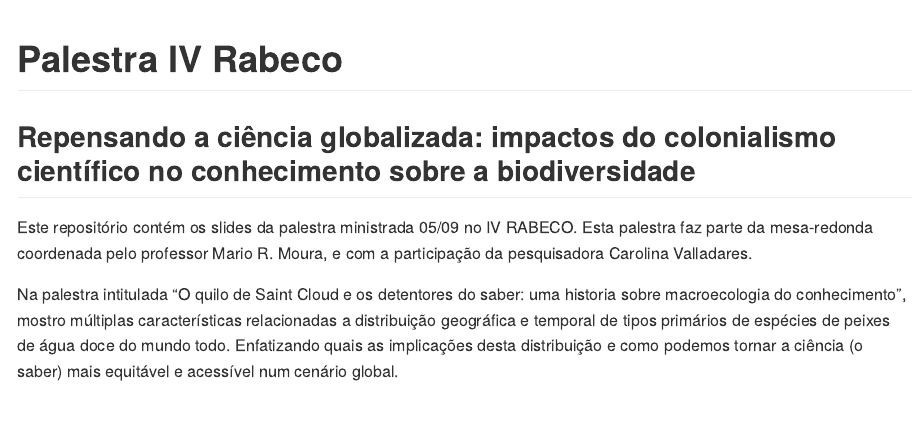
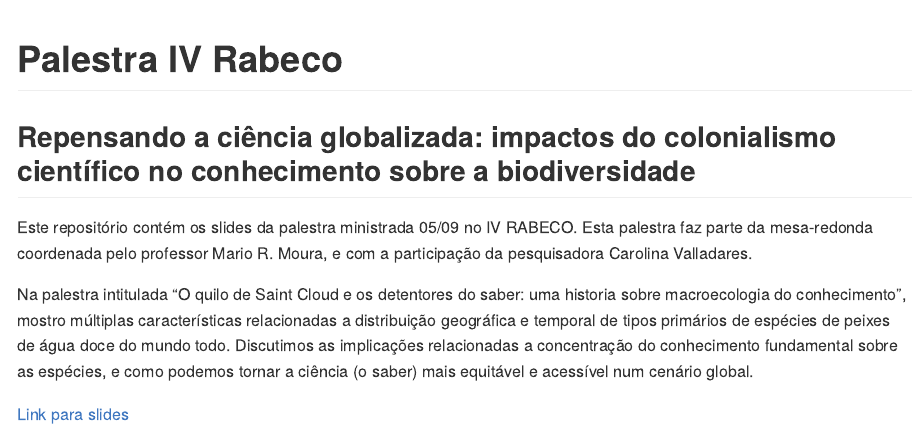
Before and after one commit to GabrielNakamura/Palestra_rabeco2024, an R Markdown document (README.Rmd): the page in a window 1100 px wide, from its top. The pictures show the output file README.md that the author committed with the source, drawn offline in the style of GitHub.

Commit message:
atualizando readme com link para slides

```diff
--- a/README.Rmd
+++ b/README.Rmd
@@ -8,4 +8,6 @@ output: github_document
 
 Este repositório contém os slides da palestra ministrada 05/09 no IV RABECO. Esta palestra faz parte da mesa-redonda coordenada pelo professor Mario R. Moura, e com a participação da pesquisadora Carolina Valladares.
 
-Na palestra intitulada "O quilo de Saint Cloud e os detentores do saber: uma historia sobre macroecologia do conhecimento", mostro múltiplas características relacionadas a distribuição geográfica e temporal de tipos primários de espécies de peixes de água doce do mundo todo. Enfatizando quais as implicações desta distribuição e como podemos tornar a ciência (o saber) mais equitável e acessível num cenário global.
+Na palestra intitulada "O quilo de Saint Cloud e os detentores do saber: uma historia sobre macroecologia do conhecimento", mostro múltiplas características relacionadas a distribuição geográfica e temporal de tipos primários de espécies de peixes de água doce do mundo todo. Discutimos as implicações relacionadas a concentração do conhecimento fundamental sobre as espécies, e como podemos tornar a ciência (o saber) mais equitável e acessível num cenário global.
+
+[Link para slides](https://gabrielnakamura.github.io/Palestra_rabeco2024/)
```
Also changed, not shown: README.md.
